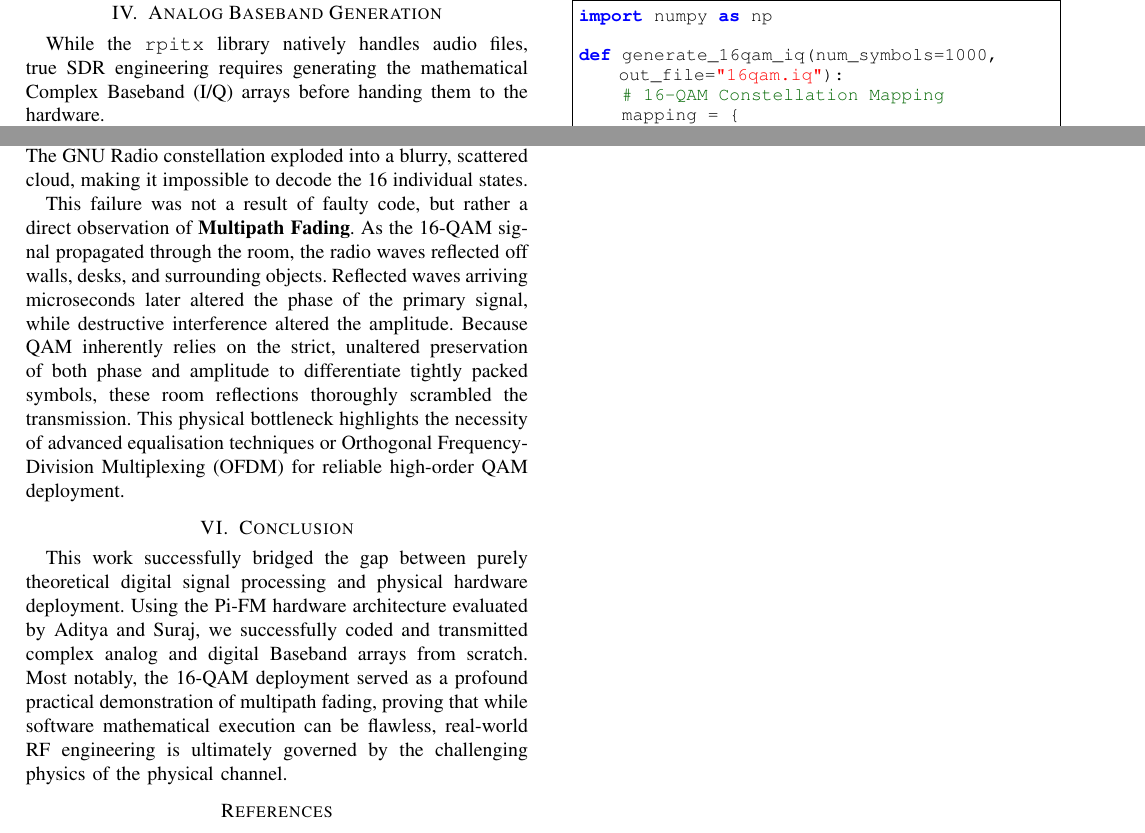
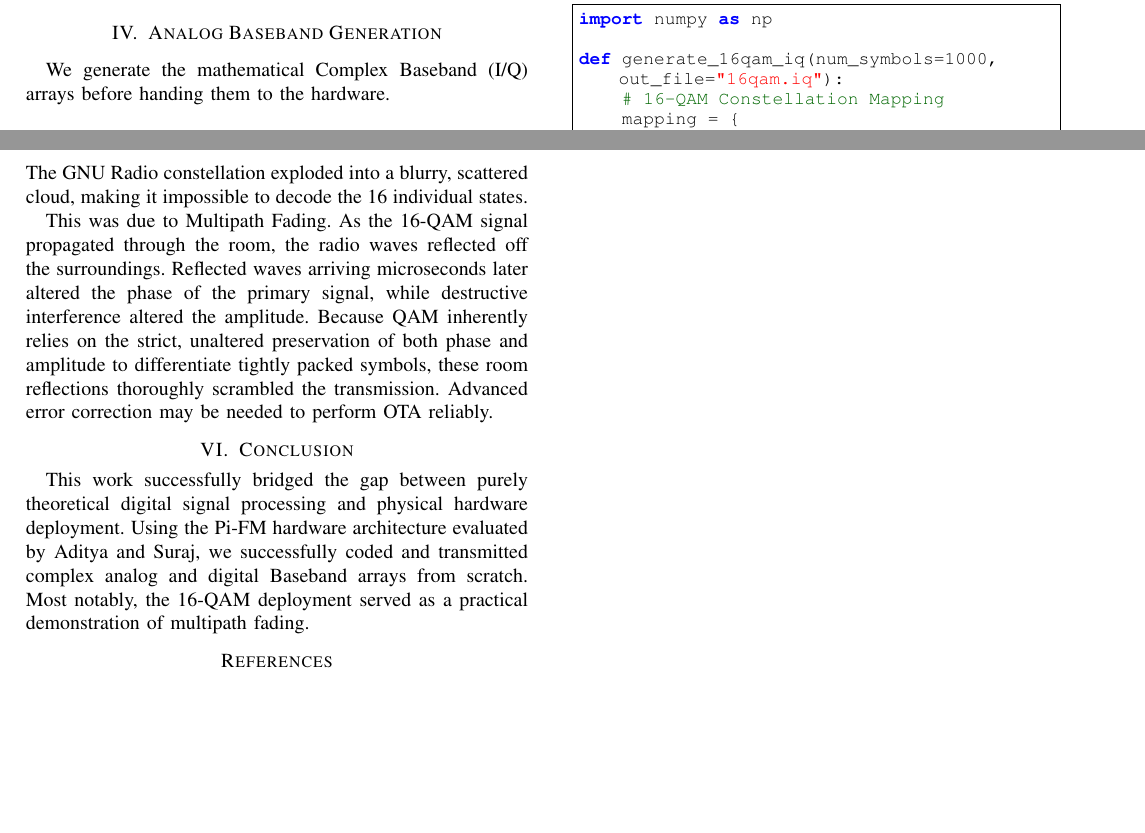
Before and after one commit to SubhoBoy/PiSDR, a LaTeX paper (main.tex): two parts of pages 2 and 3 of 3, joined at a grey line, cut so that both start at the same text, the shorter picture padded with empty space. Compiled offline with pdfLaTeX.

Commit message:
Second draft

```diff
--- a/main.tex
+++ b/main.tex
@@ -79,7 +79,7 @@ Complex digital modulation, such as 16-QAM or Single-Sideband (SSB), requires th
 
 By heavily utilising the DMA controller to synchronise both the PLL registers (for phase/frequency) and the PWM peripheral (for amplitude) at multi-megahertz clock speeds, \texttt{rpitx} essentially transforms the Raspberry Pi into a universal, programmable RF transmitter.
 \section{Analog Baseband Generation}
-While the \texttt{rpitx} library natively handles audio files, true SDR engineering requires generating the mathematical Complex Baseband (I/Q) arrays before handing them to the hardware.
+We generate the mathematical Complex Baseband (I/Q) arrays before handing them to the hardware.
 
 \subsection{AM and FM Modulation in Python}
 To broadcast analog audio, we map the varying amplitudes of a standard \texttt{.wav} file into In-Phase (I) and Quadrature (Q) arrays. For Amplitude Modulation (AM), the audio envelope simply scales the I-channel. For Frequency Modulation (FM), the integral of the audio signal dictates the instantaneous phase shift.
@@ -154,10 +154,10 @@ The mathematical theory and programmatic execution of the 16-QAM transmitter wer
 
 However, during real-world, Over-The-Air (OTA) testing within an indoor environment, the reception drastically failed. The GNU Radio constellation exploded into a blurry, scattered cloud, making it impossible to decode the 16 individual states.
 
-This failure was not a result of faulty code, but rather a direct observation of \textbf{Multipath Fading}. As the 16-QAM signal propagated through the room, the radio waves reflected off walls, desks, and surrounding objects. Reflected waves arriving microseconds later altered the phase of the primary signal, while destructive interference altered the amplitude. Because QAM inherently relies on the strict, unaltered preservation of both phase and amplitude to differentiate tightly packed symbols, these room reflections thoroughly scrambled the transmission. This physical bottleneck highlights the necessity of advanced equalisation techniques or Orthogonal Frequency-Division Multiplexing (OFDM) for reliable high-order QAM deployment.
+This was due to Multipath Fading. As the 16-QAM signal propagated through the room, the radio waves reflected off the surroundings. Reflected waves arriving microseconds later altered the phase of the primary signal, while destructive interference altered the amplitude. Because QAM inherently relies on the strict, unaltered preservation of both phase and amplitude to differentiate tightly packed symbols, these room reflections thoroughly scrambled the transmission. Advanced error correction may be needed to perform OTA reliably.
 
 \section{Conclusion}
-This work successfully bridged the gap between purely theoretical digital signal processing and physical hardware deployment. Using the Pi-FM hardware architecture evaluated by Aditya and Suraj, we successfully coded and transmitted complex analog and digital Baseband arrays from scratch. Most notably, the 16-QAM deployment served as a profound practical demonstration of multipath fading, proving that while software mathematical execution can be flawless, real-world RF engineering is ultimately governed by the challenging physics of the physical channel.
+This work successfully bridged the gap between purely theoretical digital signal processing and physical hardware deployment. Using the Pi-FM hardware architecture evaluated by Aditya and Suraj, we successfully coded and transmitted complex analog and digital Baseband arrays from scratch. Most notably, the 16-QAM deployment served as a practical demonstration of multipath fading.
 
 \begin{thebibliography}{00}
 \bibitem{hw_analysis} Appana, A. and Suraj, N., \emph{The Raspberry Pi FM Transmitter (Pi-FM) Deep Dive: PLLC, DMA, and Signal Generation}. Hardware Analysis Report, Feb 16, 2026.
```
Also changed, not shown: main.pdf, main.tex (6 more changed lines).
